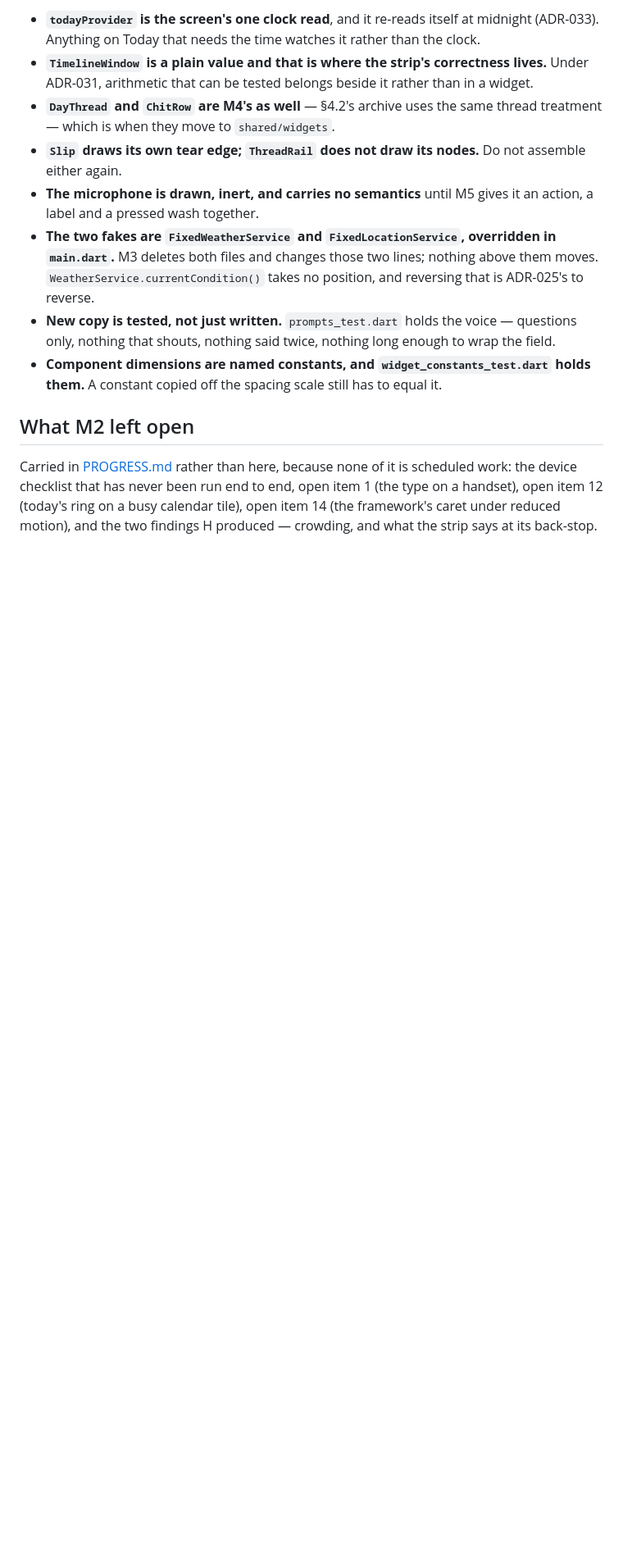
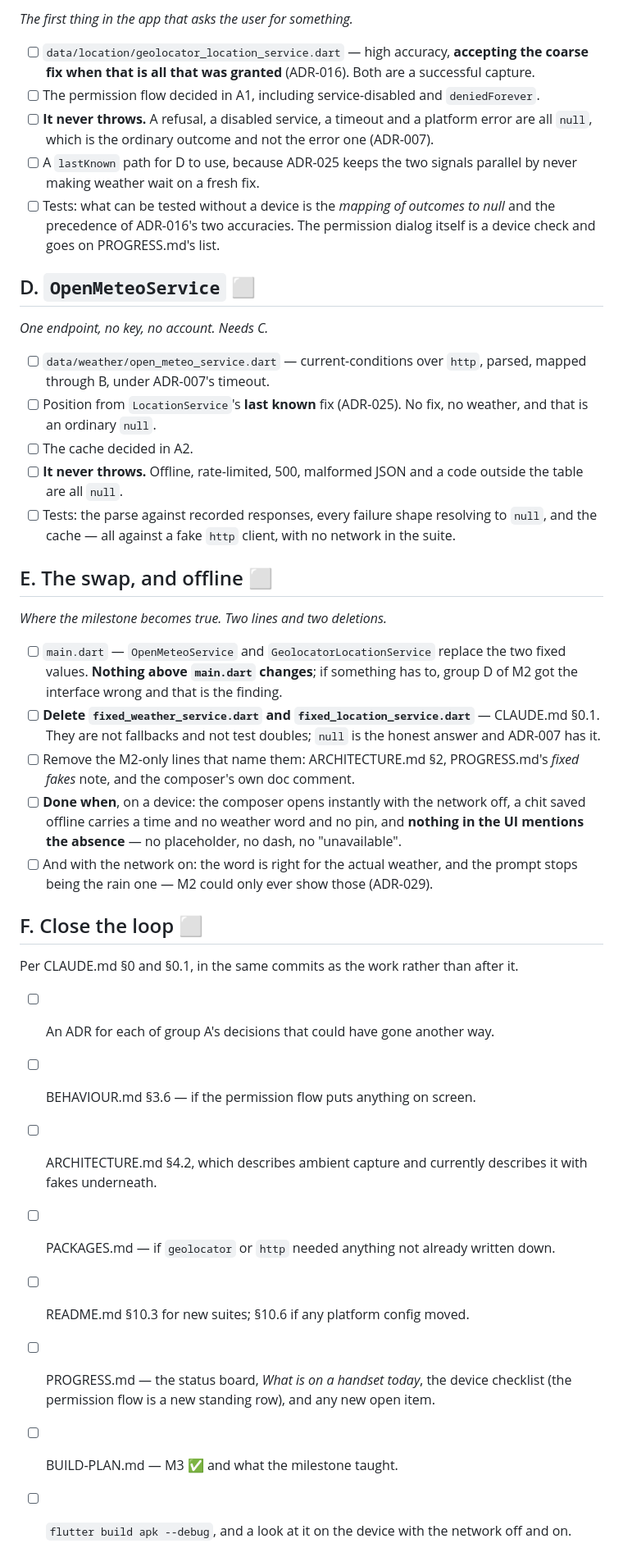
Before and after one commit to dubeyanant/chit, a Markdown page: docs/TASKS.md, the part around one of its changes. Shown at 82% size. Rendered like a GitHub page; blank space fills up the shorter version.

```diff
--- a/docs/TASKS.md
+++ b/docs/TASKS.md
@@ -36,27 +65,59 @@ Constraints that outlive this milestone. Anything not here is in an ADR or in th
 
-- **`todayProvider` is the screen's one clock read**, and it re-reads itself at midnight
-  (ADR-033). Anything on Today that needs the time watches it rather than the clock.
-- **`TimelineWindow` is a plain value and that is where the strip's correctness lives.** Under
-  ADR-031, arithmetic that can be tested belongs beside it rather than in a widget.
-- **`DayThread` and `ChitRow` are M4's as well** — §4.2's archive uses the same thread treatment
-  — which is when they move to `shared/widgets`.
-- **`Slip` draws its own tear edge; `ThreadRail` does not draw its nodes.** Do not assemble
-  either again.
-- **The microphone is drawn, inert, and carries no semantics** until M5 gives it an action, a
-  label and a pressed wash together.
-- **The two fakes are `FixedWeatherService` and `FixedLocationService`, overridden in
-  `main.dart`.** M3 deletes both files and changes those two lines; nothing above them moves.
-  `WeatherService.currentCondition()` takes no position, and reversing that is ADR-025's to
-  reverse.
-- **New copy is tested, not just written.** `prompts_test.dart` holds the voice — questions
-  only, nothing that shouts, nothing said twice, nothing long enough to wrap the field.
-- **Component dimensions are named constants, and `widget_constants_test.dart` holds them.**
-  A constant copied off the spacing scale still has to equal it.
+*The first thing in the app that asks the user for something.*
 
-## What M2 left open
+- [ ] `data/location/geolocator_location_service.dart` — high accuracy, **accepting the coarse
+      fix when that is all that was granted** (ADR-016). Both are a successful capture.
+- [ ] The permission flow decided in A1, including service-disabled and `deniedForever`.
+- [ ] **It never throws.** A refusal, a disabled service, a timeout and a platform error are all
+      `null`, which is the ordinary outcome and not the error one (ADR-007).
+- [ ] A `lastKnown` path for D to use, because ADR-025 keeps the two signals parallel by never
+      making weather wait on a fresh fix.
+- [ ] Tests: what can be tested without a device is the *mapping of outcomes to null* and the
+      precedence of ADR-016's two accuracies. The permission dialog itself is a device check and
+      goes on PROGRESS.md's list.
 
-Carried in [PROGRESS.md](PROGRESS.md) rather than here, because none of it is scheduled work:
-the device checklist that has never been run end to end, open item 1 (the type on a handset),
-open item 12 (today's ring on a busy calendar tile), open item 14 (the framework's caret under
-reduced motion), and the two findings H produced — crowding, and what the strip says at its
-back-stop.
+## D. `OpenMeteoService` ⬜
+
+*One endpoint, no key, no account. Needs C.*
+
+- [ ] `data/weather/open_meteo_service.dart` — current-conditions over `http`, parsed, mapped
+      through B, under ADR-007's timeout.
+- [ ] Position from `LocationService`'s **last known** fix (ADR-025). No fix, no weather, and
+      that is an ordinary `null`.
+- [ ] The cache decided in A2.
+- [ ] **It never throws.** Offline, rate-limited, 500, malformed JSON and a code outside the
+      table are all `null`.
+- [ ] Tests: the parse against recorded responses, every failure shape resolving to `null`, and
+      the cache — all against a fake `http` client, with no network in the suite.
+
+## E. The swap, and offline ⬜
+
+*Where the milestone becomes true. Two lines and two deletions.*
+
+- [ ] `main.dart` — `OpenMeteoService` and `GeolocatorLocationService` replace the two fixed
+      values. **Nothing above `main.dart` changes**; if something has to, group D of M2 got the
+      interface wrong and that is the finding.
+- [ ] **Delete `fixed_weather_service.dart` and `fixed_location_service.dart`** — CLAUDE.md §0.1.
+      They are not fallbacks and not test doubles; `null` is the honest answer and ADR-007 has it.
+- [ ] Remove the M2-only lines that name them: ARCHITECTURE.md §2, PROGRESS.md's *fixed fakes*
+      note, and the composer's own doc comment.
+- [ ] **Done when**, on a device: the composer opens instantly with the network off, a chit saved
+      offline carries a time and no weather word and no pin, and **nothing in the UI mentions the
+      absence** — no placeholder, no dash, no "unavailable".
+- [ ] And with the network on: the word is right for the actual weather, and the prompt stops
+      being the rain one — M2 could only ever show those (ADR-029).
+
+## F. Close the loop ⬜
+
+Per CLAUDE.md §0 and §0.1, in the same commits as the work rather than after it.
+
+- [ ] An ADR for each of group A's decisions that could have gone another way.
+- [ ] BEHAVIOUR.md §3.6 — if the permission flow puts anything on screen.
+- [ ] ARCHITECTURE.md §4.2, which describes ambient capture and currently describes it with
+      fakes underneath.
+- [ ] PACKAGES.md — if `geolocator` or `http` needed anything not already written down.
+- [ ] README.md §10.3 for new suites; §10.6 if any platform config moved.
+- [ ] PROGRESS.md — the status board, *What is on a handset today*, the device checklist (the
+      permission flow is a new standing row), and any new open item.
+- [ ] BUILD-PLAN.md — M3 ✅ and what the milestone taught.
+- [ ] `flutter build apk --debug`, and a look at it on the device with the network off and on.
```
Also changed, not shown: other parts of docs/TASKS.md (+51 -22 lines), docs/PROGRESS.md (+34 -16 lines).
